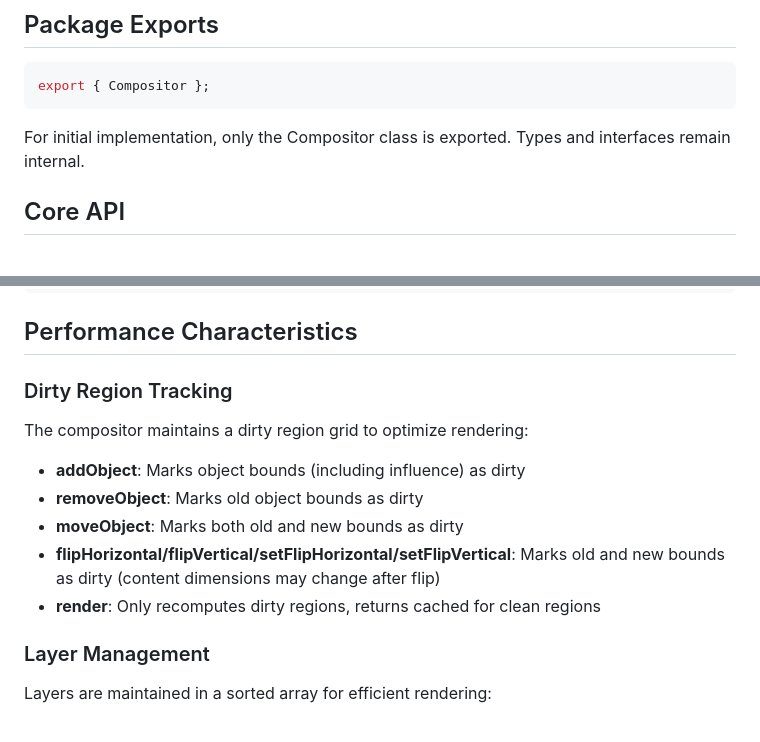
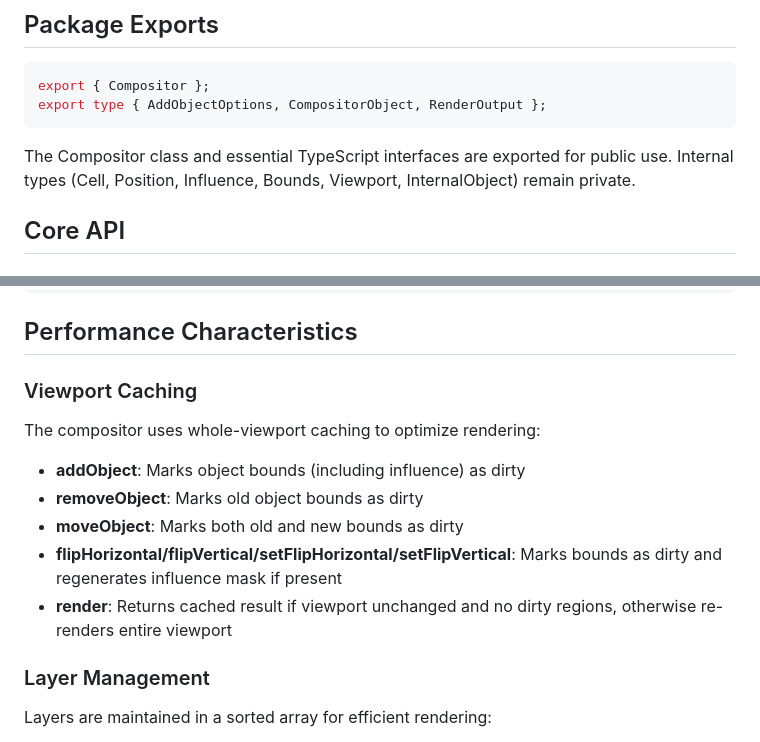
Before and after one commit to nfitch/ascii-art-studio, a Markdown page: design/phase-1-compositor-api.md, 2 parts joined by grey strips. Drawn GitHub-style.

````diff
--- a/design/phase-1-compositor-api.md
+++ b/design/phase-1-compositor-api.md
@@ -8,9 +8,10 @@ This document defines the complete TypeScript API for the ASCII Compositor modul
 
 ```typescript
 export { Compositor };
+export type { AddObjectOptions, CompositorObject, RenderOutput };
 ```
 
-For initial implementation, only the Compositor class is exported. Types and interfaces remain internal.
+The Compositor class and essential TypeScript interfaces are exported for public use. Internal types (Cell, Position, Influence, Bounds, Viewport, InternalObject) remain private.
 
 ## Core API
 
@@ -507,15 +508,15 @@ try {
 
 ## Performance Characteristics
 
-### Dirty Region Tracking
+### Viewport Caching
 
-The compositor maintains a dirty region grid to optimize rendering:
+The compositor uses whole-viewport caching to optimize rendering:
 
 - **addObject**: Marks object bounds (including influence) as dirty
 - **removeObject**: Marks old object bounds as dirty
 - **moveObject**: Marks both old and new bounds as dirty
-- **flipHorizontal/flipVertical/setFlipHorizontal/setFlipVertical**: Marks old and new bounds as dirty (content dimensions may change after flip)
-- **render**: Only recomputes dirty regions, returns cached for clean regions
+- **flipHorizontal/flipVertical/setFlipHorizontal/setFlipVertical**: Marks bounds as dirty and regenerates influence mask if present
+- **render**: Returns cached result if viewport unchanged and no dirty regions, otherwise re-renders entire viewport
 
 ### Layer Management
 
````
Also changed, not shown: design/phase-1-compositor-design.md (+35 -31 lines).
